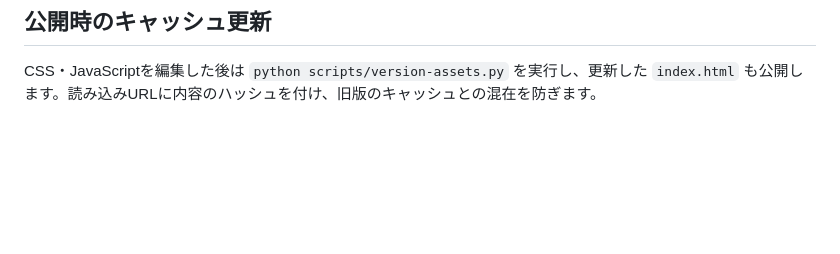
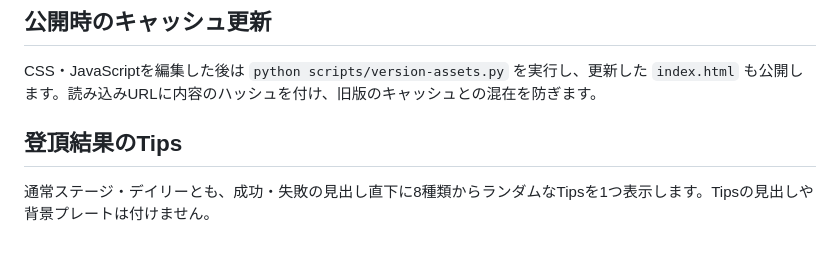
Before and after one commit to takeshi-ost/Bouldering, a Markdown page: README.md, the part around the change. Rendered like a GitHub page; blank space fills up the shorter version.

Commit message:
Document success tips and publish

```diff
--- a/README.md
+++ b/README.md
@@ -205,3 +205,7 @@ Canvasは入力・状態変更・画像読込・画面サイズ変更で更新
 ## 公開時のキャッシュ更新
 
 CSS・JavaScriptを編集した後は `python scripts/version-assets.py` を実行し、更新した `index.html` も公開します。読み込みURLに内容のハッシュを付け、旧版のキャッシュとの混在を防ぎます。
+
+## 登頂結果のTips
+
+通常ステージ・デイリーとも、成功・失敗の見出し直下に8種類からランダムなTipsを1つ表示します。Tipsの見出しや背景プレートは付けません。
```
